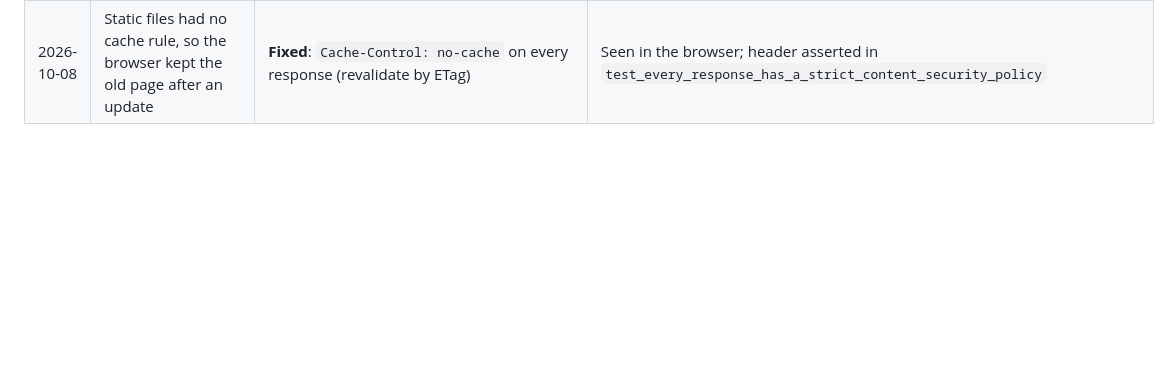
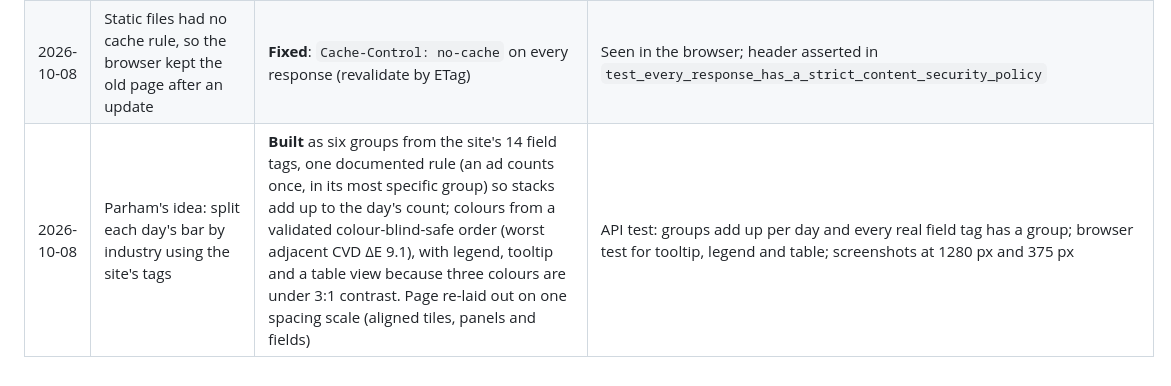
Before and after one commit to ParhamBeik/job-posting-collector, a Markdown page: docs/AI_NOTES.md, the part around the change. GitHub-like rendering; blank space fills up the shorter version.

```diff
--- a/docs/AI_NOTES.md
+++ b/docs/AI_NOTES.md
@@ -43,3 +43,4 @@ Tools: Claude Code (writes plan, code and tests), Codex GitHub review (second re
 | 2026-10-08 | Live run and README | **Verified** from a fresh clone following only the README: install, `init-db`, 275 tests, live `collect` (69 postings, `success`), API queries; an independent regex-based script re-read all 76 pages and found no difference | `docs/LIVE_RUN.md` |
 | 2026-10-08 | Page reviewed by Parham: weak Persian typography, poor phone layout, "errors" with no filters | **Changed**: self-hosted Vazirmatn (OFL) so the CSP still allows nothing external; mobile-first layout, full-screen detail on phones; all postings on one page; clear empty states; swapped dates fixed. Reproducing "errors" found a real bug in my code: the Reset button's `id="reset"` hid the form's `reset()` method, so it threw and never cleared filters | Browser tests for Show all, swapped dates and empty results; checked at 1280 px and 375 px with no sideways scroll |
 | 2026-10-08 | Static files had no cache rule, so the browser kept the old page after an update | **Fixed**: `Cache-Control: no-cache` on every response (revalidate by ETag) | Seen in the browser; header asserted in `test_every_response_has_a_strict_content_security_policy` |
+| 2026-10-08 | Parham's idea: split each day's bar by industry using the site's tags | **Built** as six groups from the site's 14 field tags, one documented rule (an ad counts once, in its most specific group) so stacks add up to the day's count; colours from a validated colour-blind-safe order (worst adjacent CVD ΔE 9.1), with legend, tooltip and a table view because three colours are under 3:1 contrast. Page re-laid out on one spacing scale (aligned tiles, panels and fields) | API test: groups add up per day and every real field tag has a group; browser test for tooltip, legend and table; screenshots at 1280 px and 375 px |
```
Also changed, not shown: README.md (+24 -3 lines), docs/DESIGN.md (+1 -0 lines), docs/screenshots/page-detail.png, docs/screenshots/page-phone-detail.png, docs/screenshots/page-phone.png, docs/screenshots/page-run-history.png, docs/screenshots/page-search.png.
